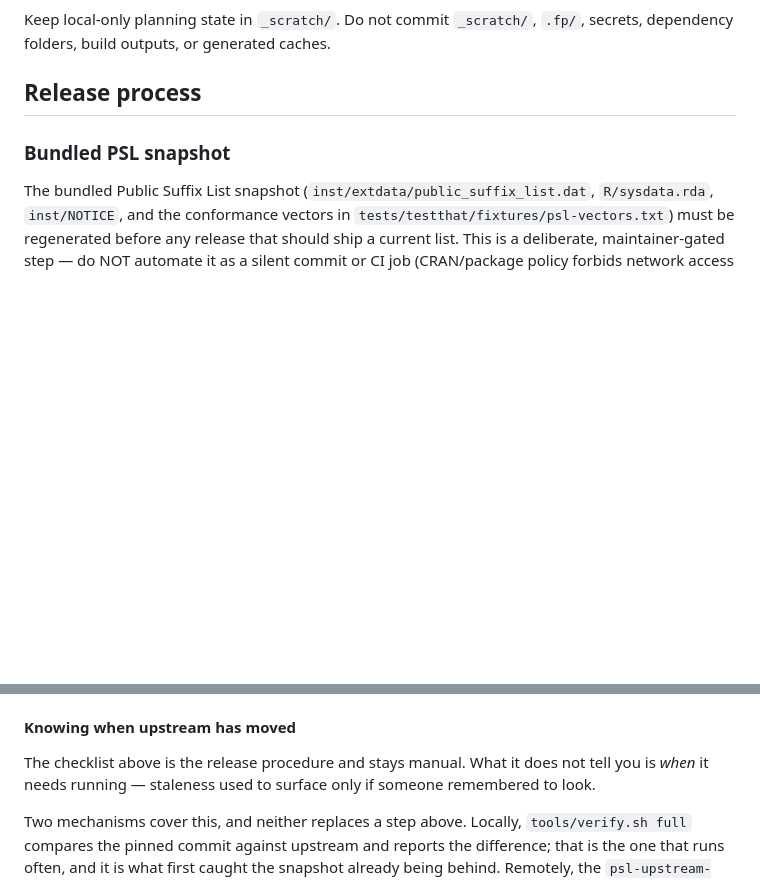
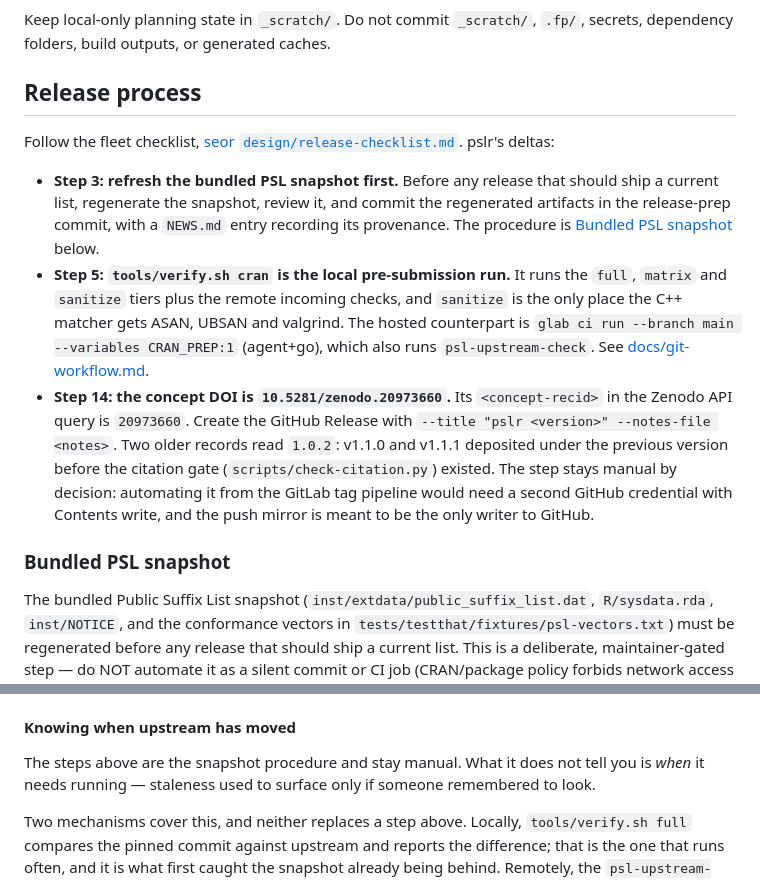
Before and after one commit to bart-turczynski/pslr, a Markdown page: CONTRIBUTING.md, 2 parts joined by grey strips. GitHub-like rendering; blank space fills up the shorter version.

```diff
--- a/CONTRIBUTING.md
+++ b/CONTRIBUTING.md
@@ -39,6 +39,31 @@ Keep local-only planning state in `_scratch/`. Do not commit `_scratch/`, `.fp/`
 
 ## Release process
 
+Follow the fleet checklist,
+[seor `design/release-checklist.md`](https://gitlab.com/bart-turczynski/seor/-/blob/main/design/release-checklist.md).
+pslr's deltas:
+
+- **Step 3: refresh the bundled PSL snapshot first.** Before any release
+  that should ship a current list, regenerate the snapshot, review it, and
+  commit the regenerated artifacts in the release-prep commit, with a
+  `NEWS.md` entry recording its provenance. The procedure is
+  [Bundled PSL snapshot](#bundled-psl-snapshot) below.
+- **Step 5: `tools/verify.sh cran` is the local pre-submission run.** It
+  runs the `full`, `matrix` and `sanitize` tiers plus the remote incoming
+  checks, and `sanitize` is the only place the C++ matcher gets ASAN, UBSAN
+  and valgrind. The hosted counterpart is
+  `glab ci run --branch main --variables CRAN_PREP:1` (agent+go), which also
+  runs `psl-upstream-check`. See
+  [docs/git-workflow.md](docs/git-workflow.md#the-verify-gate).
+- **Step 14: the concept DOI is `10.5281/zenodo.20973660`.** Its
+  `<concept-recid>` in the Zenodo API query is `20973660`. Create the GitHub
+  Release with `--title "pslr <version>" --notes-file <notes>`. Two older
+  records read `1.0.2`: v1.1.0 and v1.1.1 deposited under the previous
+  version before the citation gate (`scripts/check-citation.py`) existed.
+  The step stays manual by decision: automating it from the GitLab tag
+  pipeline would need a second GitHub credential with Contents write, and
+  the push mirror is meant to be the only writer to GitHub.
+
 ### Bundled PSL snapshot
 
 The bundled Public Suffix List snapshot (`inst/extdata/public_suffix_list.dat`,
@@ -73,7 +98,7 @@ After running the script, complete these steps before committing:
 
 #### Knowing when upstream has moved
 
-The checklist above is the release procedure and stays manual. What it does not
+The steps above are the snapshot procedure and stay manual. What it does not
 tell you is *when* it needs running — staleness used to surface only if someone
 remembered to look.
 
```
Also changed, not shown: other parts of CONTRIBUTING.md (+0 -88 lines).
